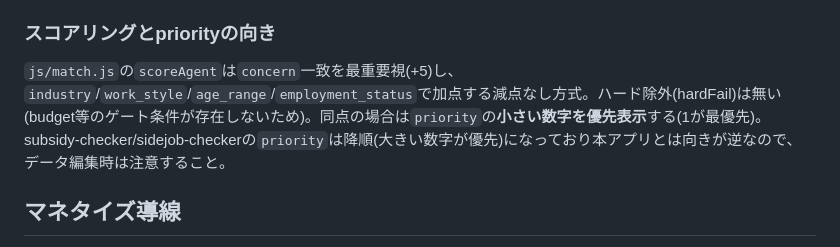
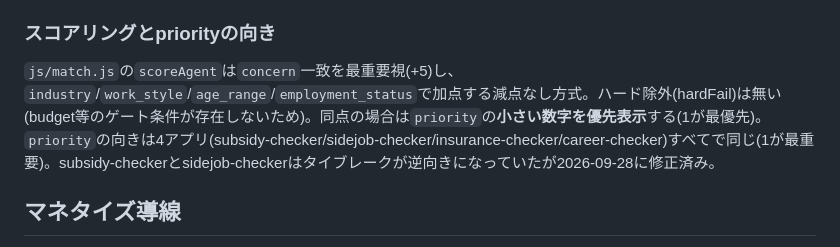
Before and after one commit to hakoniwa-lab/career-checker, a Markdown page: README.md, the part around the change. Rendered like a GitHub page.

Commit message:
docs: priorityの向きの記述を修正(4アプリで同じ向きに揃った)
READMEに「subsidy-checker/sidejob-checkerのpriorityは降順(大きい数字が
優先)」と書いていたが、これは両アプリのタイブレークの不具合を仕様として
記録してしまっていたもの。両アプリのデータはもともと1が最重要で、
本アプリと向きは同じだった(subsidy-checkerのpriority1は教育訓練給付金等の
全国共通の主要制度、sidejob-checkerのpriority1はWebライティング等)。

両アプリのタイブレークを2026-09-28に修正したので、4アプリすべてで
priorityの向きが揃ったことを記録する。コードの変更はない。

Co-Authored-By: Claude Opus 5 <noreply@anthropic.com>

```diff
--- a/README.md
+++ b/README.md
@@ -53,7 +53,7 @@ career-checker/
 
 ### スコアリングとpriorityの向き
 
-`js/match.js`の`scoreAgent`は`concern`一致を最重要視(+5)し、`industry`/`work_style`/`age_range`/`employment_status`で加点する減点なし方式。ハード除外(hardFail)は無い(budget等のゲート条件が存在しないため)。同点の場合は`priority`の**小さい数字を優先表示**する(1が最優先)。subsidy-checker/sidejob-checkerの`priority`は降順(大きい数字が優先)になっており本アプリとは向きが逆なので、データ編集時は注意すること。
+`js/match.js`の`scoreAgent`は`concern`一致を最重要視(+5)し、`industry`/`work_style`/`age_range`/`employment_status`で加点する減点なし方式。ハード除外(hardFail)は無い(budget等のゲート条件が存在しないため)。同点の場合は`priority`の**小さい数字を優先表示**する(1が最優先)。`priority`の向きは4アプリ(subsidy-checker/sidejob-checker/insurance-checker/career-checker)すべてで同じ(1が最重要)。subsidy-checkerとsidejob-checkerはタイブレークが逆向きになっていたが2026-09-28に修正済み。
 
 ## マネタイズ導線
 
```
